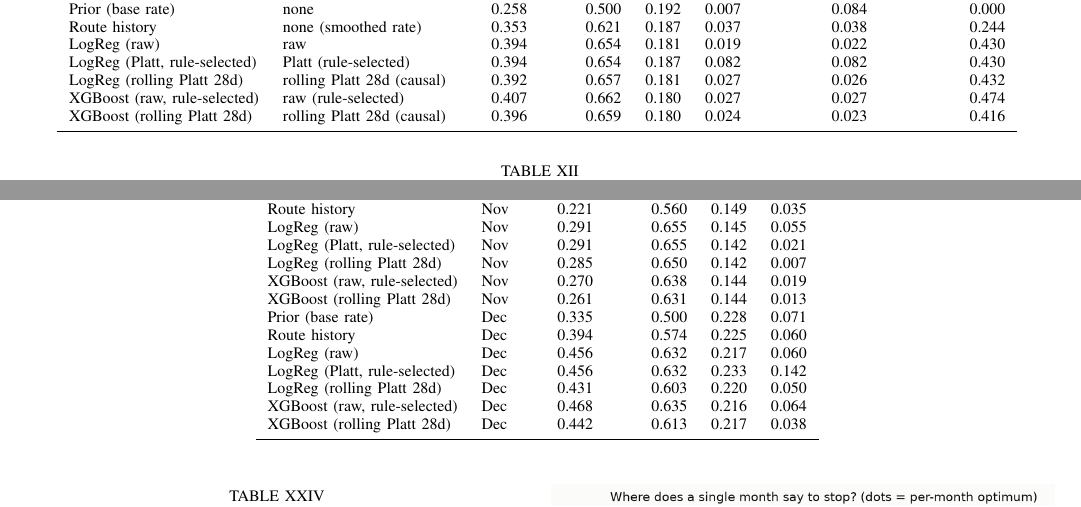
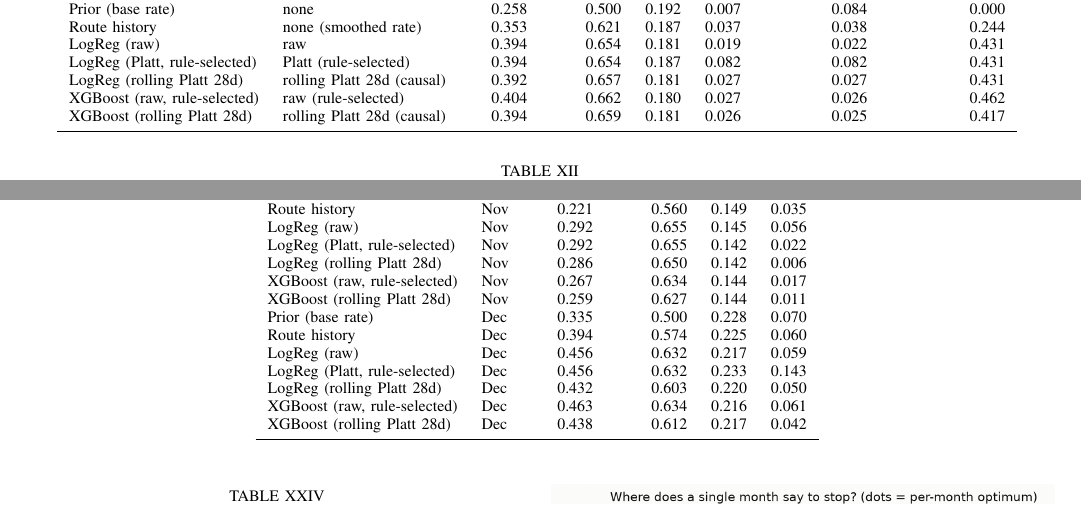
Before and after one commit to nipun1803/AeroCast-AI, a LaTeX paper (report/main.tex, which reads report/tables/headline_by_month.tex, report/tables/headline_test.tex): two parts of pages 13 and 19 of 20, joined at a grey line, cut so that both start at the same text. Compiled offline with pdfLaTeX.

```diff
--- a/report/tables/headline_by_month.tex
+++ b/report/tables/headline_by_month.tex
@@ -6,17 +6,17 @@
 \midrule
 Prior (base rate) & Nov & 0.181 & 0.500 & 0.155 & 0.084 \\
 Route history & Nov & 0.221 & 0.560 & 0.149 & 0.035 \\
-LogReg (raw) & Nov & 0.291 & 0.655 & 0.145 & 0.055 \\
-LogReg (Platt, rule-selected) & Nov & 0.291 & 0.655 & 0.142 & 0.021 \\
-LogReg (rolling Platt 28d) & Nov & 0.285 & 0.650 & 0.142 & 0.007 \\
-XGBoost (raw, rule-selected) & Nov & 0.270 & 0.638 & 0.144 & 0.019 \\
-XGBoost (rolling Platt 28d) & Nov & 0.261 & 0.631 & 0.144 & 0.013 \\
-Prior (base rate) & Dec & 0.335 & 0.500 & 0.228 & 0.071 \\
+LogReg (raw) & Nov & 0.292 & 0.655 & 0.145 & 0.056 \\
+LogReg (Platt, rule-selected) & Nov & 0.292 & 0.655 & 0.142 & 0.022 \\
+LogReg (rolling Platt 28d) & Nov & 0.286 & 0.650 & 0.142 & 0.006 \\
+XGBoost (raw, rule-selected) & Nov & 0.267 & 0.634 & 0.144 & 0.017 \\
+XGBoost (rolling Platt 28d) & Nov & 0.259 & 0.627 & 0.144 & 0.011 \\
+Prior (base rate) & Dec & 0.335 & 0.500 & 0.228 & 0.070 \\
 Route history & Dec & 0.394 & 0.574 & 0.225 & 0.060 \\
-LogReg (raw) & Dec & 0.456 & 0.632 & 0.217 & 0.060 \\
-LogReg (Platt, rule-selected) & Dec & 0.456 & 0.632 & 0.233 & 0.142 \\
-LogReg (rolling Platt 28d) & Dec & 0.431 & 0.603 & 0.220 & 0.050 \\
-XGBoost (raw, rule-selected) & Dec & 0.468 & 0.635 & 0.216 & 0.064 \\
-XGBoost (rolling Platt 28d) & Dec & 0.442 & 0.613 & 0.217 & 0.038 \\
+LogReg (raw) & Dec & 0.456 & 0.632 & 0.217 & 0.059 \\
+LogReg (Platt, rule-selected) & Dec & 0.456 & 0.632 & 0.233 & 0.143 \\
+LogReg (rolling Platt 28d) & Dec & 0.432 & 0.603 & 0.220 & 0.050 \\
+XGBoost (raw, rule-selected) & Dec & 0.463 & 0.634 & 0.216 & 0.061 \\
+XGBoost (rolling Platt 28d) & Dec & 0.438 & 0.612 & 0.217 & 0.042 \\
 \bottomrule
 \end{tabular}
--- a/report/tables/headline_test.tex
+++ b/report/tables/headline_test.tex
@@ -6,10 +6,10 @@
 \midrule
 Prior (base rate) & none & 0.258 & 0.500 & 0.192 & 0.007 & 0.084 & 0.000 \\
 Route history & none (smoothed rate) & 0.353 & 0.621 & 0.187 & 0.037 & 0.038 & 0.244 \\
-LogReg (raw) & raw & 0.394 & 0.654 & 0.181 & 0.019 & 0.022 & 0.430 \\
-LogReg (Platt, rule-selected) & Platt (rule-selected) & 0.394 & 0.654 & 0.187 & 0.082 & 0.082 & 0.430 \\
-LogReg (rolling Platt 28d) & rolling Platt 28d (causal) & 0.392 & 0.657 & 0.181 & 0.027 & 0.026 & 0.432 \\
-XGBoost (raw, rule-selected) & raw (rule-selected) & 0.407 & 0.662 & 0.180 & 0.027 & 0.027 & 0.474 \\
-XGBoost (rolling Platt 28d) & rolling Platt 28d (causal) & 0.396 & 0.659 & 0.180 & 0.024 & 0.023 & 0.416 \\
+LogReg (raw) & raw & 0.394 & 0.654 & 0.181 & 0.019 & 0.022 & 0.431 \\
+LogReg (Platt, rule-selected) & Platt (rule-selected) & 0.394 & 0.654 & 0.187 & 0.082 & 0.082 & 0.431 \\
+LogReg (rolling Platt 28d) & rolling Platt 28d (causal) & 0.392 & 0.657 & 0.181 & 0.027 & 0.027 & 0.431 \\
+XGBoost (raw, rule-selected) & raw (rule-selected) & 0.404 & 0.662 & 0.180 & 0.027 & 0.026 & 0.462 \\
+XGBoost (rolling Platt 28d) & rolling Platt 28d (causal) & 0.394 & 0.659 & 0.181 & 0.026 & 0.025 & 0.417 \\
 \bottomrule
 \end{tabular}
```
Also changed, not shown: report/tables/headline_by_month.csv (+12 -12 lines), report/tables/headline_test.csv (+6 -6 lines).
